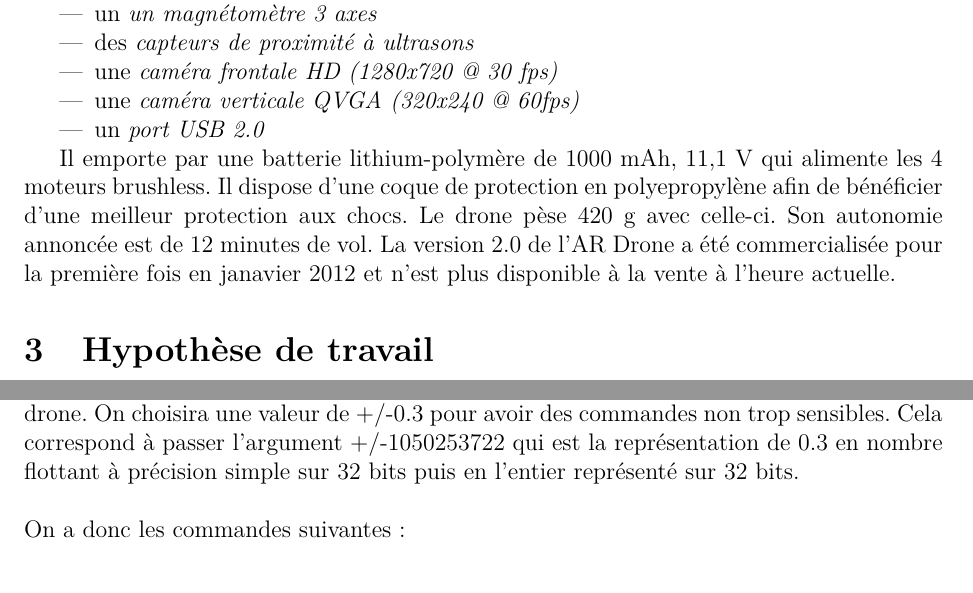
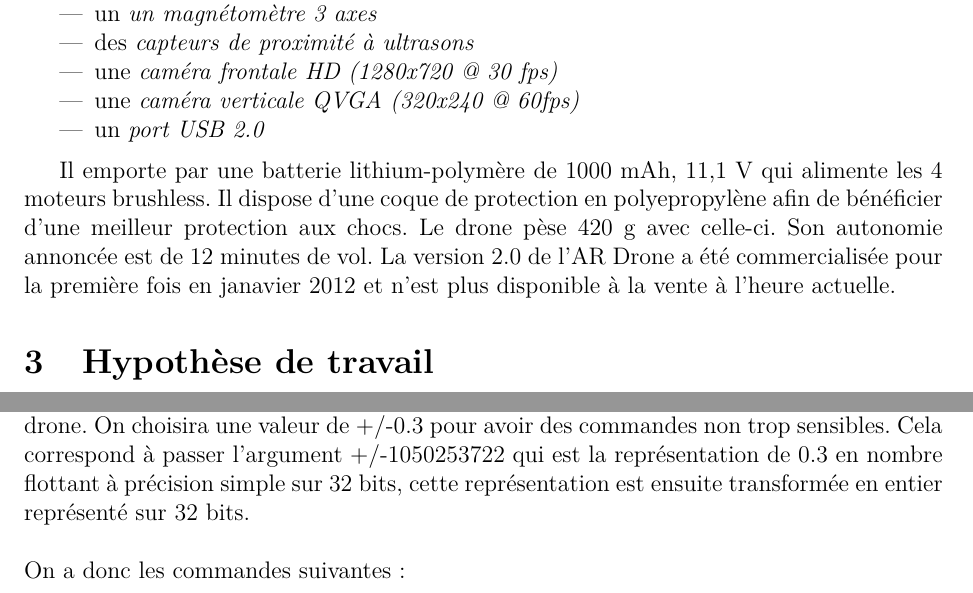
Before and after one commit to ferreolpennel/Krokmou, a LaTeX document (Rapport/Rapport.tex, which reads Rapport/mat_met_hypo.tex, Rapport/pres_scient.tex): two parts of pages 4 and 11 of 23, joined at a grey line, cut so that both start at the same text. Compiled offline with pdfLaTeX.

Commit message:
update Rapport

```diff
--- a/Rapport/mat_met_hypo.tex
+++ b/Rapport/mat_met_hypo.tex
@@ -16,7 +16,7 @@ Nous allons étudier un \bsc{AR Drone 2.0}. C'est un hélicoptère quadrirotor p
     \item une \textit{caméra verticale QVGA (320x240 @ 60fps)}
     \item un \textit{port USB 2.0}
 \end{itemize}
-
+\medbreak
 Il emporte par une batterie lithium-polymère de 1000 mAh, 11,1 V qui alimente les 4 moteurs brushless. Il dispose d'une coque de protection en polyepropylène afin de bénéficier d'une meilleur protection aux chocs. Le drone pèse 420 g avec celle-ci. Son autonomie annoncée est de 12 minutes de vol. La version 2.0 de l'AR Drone a été commercialisée pour la première fois en janavier 2012 et n'est plus disponible à la vente à l'heure actuelle.
 
 
--- a/Rapport/pres_scient.tex
+++ b/Rapport/pres_scient.tex
@@ -103,7 +103,7 @@ Pour \textbf{REF}, on va chercher à créer des ordres de décollage et d’atte
 On a donc \textbf{AT*REF=10000000000,290718208<CR>} pour le décollage et \textbf{AT*REF=}\\\textbf{10000000000,290717696<CR>} pour l'atterrissage. On notera que les arguments doivent être séparés par une virgule et que la chaîne de caractère doit se terminer par un retour chariot noté \textbf{<CR>}.\\\\
 Pour \textbf{PCMD}, il y a 5 arguments à la suite du numéro de séquence. Le premier informe si on utilise des commandes progressives et/ou le Combined Yaw mode, le second contrôle le déplacement gauche/droite, le troisième le déplacement avant/arrière, le quatrième le déplacement vertical et le cinquième la rotation selon l'axe vertical.\\\\
 Pour le premier argument, on prend \textbf{1} ce qui correspond à l'activation du Combined Yaw mode.\\
-Les autres arguments correspondent à une valeur entre -1 et 1. On demande donc au drone un pourcentage des limites de déplacement et de rotation défini dans la configuration du drone. On choisira une valeur de +/-0.3 pour avoir des commandes non trop sensibles. Cela correspond à passer l'argument +/-1050253722 qui est la représentation de 0.3 en nombre flottant à précision simple sur 32 bits puis en l'entier représenté sur 32 bits.\\\\
+Les autres arguments correspondent à une valeur entre -1 et 1. On demande donc au drone un pourcentage des limites de déplacement et de rotation défini dans la configuration du drone. On choisira une valeur de +/-0.3 pour avoir des commandes non trop sensibles. Cela correspond à passer l'argument +/-1050253722 qui est la représentation de 0.3 en nombre flottant à précision simple sur 32 bits, cette représentation est ensuite transformée en entier représenté sur 32 bits.\\\\
 On a donc les commandes suivantes :
 \medbreak
 \begin{itemize}
```
